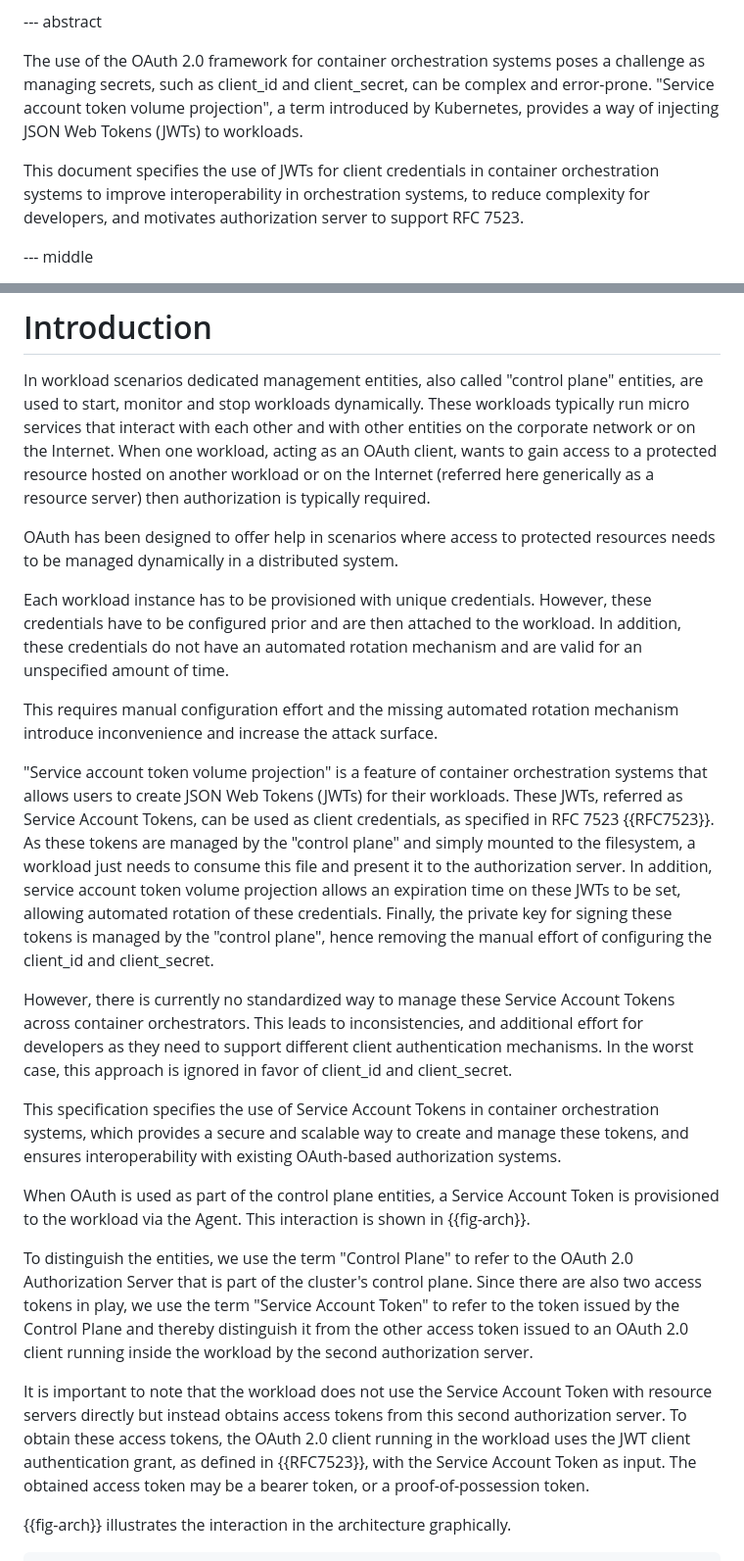
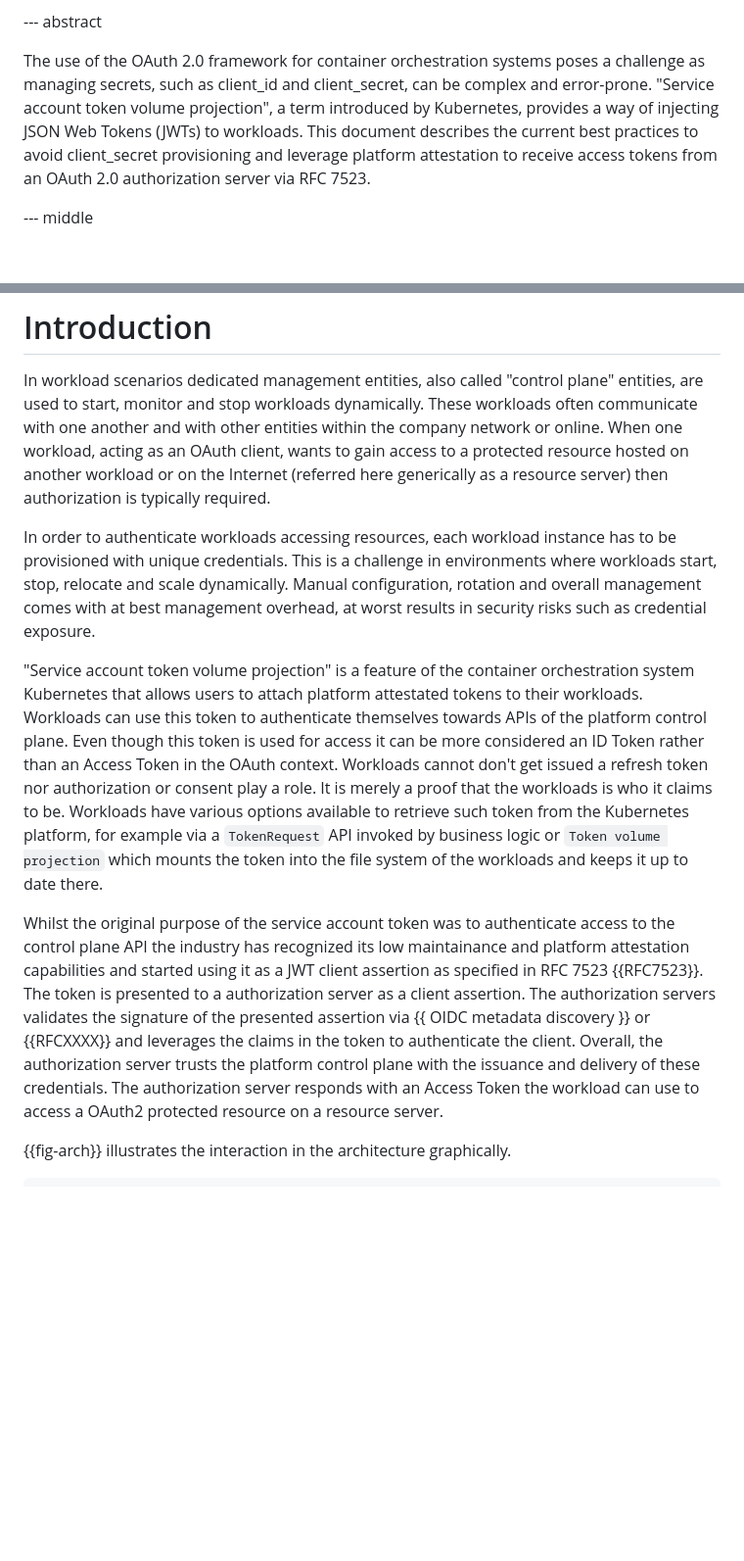
Before and after one commit to ietf-wg-wimse/draft-ietf-wimse-workload-identity-bcp, a Markdown page: draft-ietf-wimse-workload-identity-bcp.md, 2 parts joined by grey strips. Shown at 98% size. GitHub-like rendering; blank space fills up the shorter version.

Commit message:
my take on the introduction

```diff
--- a/draft-ietf-wimse-workload-identity-bcp.md
+++ b/draft-ietf-wimse-workload-identity-bcp.md
@@ -64,9 +64,7 @@ informative:
 --- abstract
 
 The use of the OAuth 2.0 framework for container orchestration systems poses a challenge as managing secrets, such as client_id and client_secret, can be complex and error-prone.
-"Service account token volume projection", a term introduced by Kubernetes, provides a way of injecting JSON Web Tokens (JWTs) to workloads.
-
-This document specifies the use of JWTs for client credentials in container orchestration systems to improve interoperability in orchestration systems, to reduce complexity for  developers, and motivates authorization server to support RFC 7523.
+"Service account token volume projection", a term introduced by Kubernetes, provides a way of injecting JSON Web Tokens (JWTs) to workloads. This document describes the current best practices to avoid client_secret provisioning and leverage platform attestation to receive access tokens from an OAuth 2.0 authorization server via RFC 7523.
 
 --- middle
 
@@ -75,33 +74,14 @@ This document specifies the use of JWTs for client credentials in container orch
 In workload scenarios dedicated management entities, also called  "control plane" entities, are used to start, monitor and stop workloads dynamically.
-These workloads typically run micro services that interact with each other and with other entities on the corporate network or on the Internet.
-When one workload, acting as an OAuth client, wants to gain access to a protected resource hosted on another workload or on the Internet (referred here generically as a resource server) then authorization is typically required.
+These workloads often communicate with one another and with other entities within the company network or online. When one workload, acting as an OAuth client, wants to gain access to a protected resource hosted on another workload or on the Internet (referred here generically as a resource server) then authorization is typically required.
 
-OAuth has been designed to offer help in scenarios where access to protected resources needs to be managed dynamically in a distributed system.
+<!-- The challenge -->
+In order to authenticate workloads accessing resources, each workload instance has to be provisioned with unique credentials. This is a challenge in environments where workloads start, stop, relocate and scale dynamically. Manual configuration, rotation and overall management comes with at best management overhead, at worst results in security risks such as credential exposure.
 
-Each workload instance has to be provisioned with unique credentials.
-However, these credentials have to be configured prior and are then attached to the workload.
-In addition, these credentials do not have an automated rotation mechanism and are valid for an unspecified amount of time.
+<!-- What are service account tokens and what are their attributes -->
+"Service account token volume projection" is a feature of the container orchestration system Kubernetes that allows users to attach platform attestated tokens to their workloads. Workloads can use this token to authenticate themselves towards APIs of the platform control plane. Even though this token is used for access it can be more considered an ID Token rather than an Access Token in the OAuth context. Workloads cannot don't get issued a refresh token nor authorization or consent play a role. It is merely a proof that the workloads is who it claims to be. Workloads have various options available to retrieve such token from the Kubernetes platform, for example via a `TokenRequest` API invoked by business logic or `Token volume projection` which mounts the token into the file system of the workloads and keeps it up to date there.
 
-This requires manual configuration effort and the missing automated rotation mechanism introduce inconvenience and increase the attack surface.
-
-"Service account token volume projection" is a feature of container orchestration systems that allows users to create JSON Web Tokens (JWTs) for their workloads.
-These JWTs, referred as Service Account Tokens, can be used as client credentials, as specified in RFC 7523 {{RFC7523}}.
-As these tokens are managed by the "control plane" and simply mounted to the filesystem, a workload just needs to consume this file and present it to the authorization server.
-In addition, service account token volume projection allows an expiration time on these JWTs to be set, allowing automated rotation of these credentials.
-Finally, the private key for signing these tokens is managed by the "control plane", hence removing the manual effort of configuring the client_id and client_secret.
-
-However, there is currently no standardized way to manage these Service Account Tokens across container orchestrators.
-This leads to inconsistencies, and additional effort for developers as they need to support different client authentication mechanisms. In the worst case, this approach is ignored in favor of client_id and client_secret.
-
-This specification specifies the use of Service Account Tokens in container orchestration systems, which provides a secure and scalable way to create and manage these tokens, and ensures interoperability with existing OAuth-based authorization systems.
-
-When OAuth is used as part of the control plane entities, a Service Account Token is provisioned to the workload via the Agent. This interaction is shown in {{fig-arch}}.
-
-To distinguish the entities, we use the term "Control Plane" to refer to the OAuth 2.0 Authorization Server that is part
-of the cluster's control plane. Since there are also two access tokens in play, we use the term "Service Account Token" to refer to the token issued by the Control Plane and thereby distinguish it from the other access token issued to an OAuth 2.0 client running inside the workload by the second authorization server.
-
-It is important to note that the workload does not use the Service Account Token with resource servers directly but instead obtains access tokens from this second authorization server.
-To obtain these access tokens, the OAuth 2.0 client running in the workload uses the JWT client authentication grant, as defined in {{RFC7523}}, with the Service Account Token as input. The obtained access token may be a bearer token, or a proof-of-possession token.
+<!-- How Service Account Tokens can be/are used in combination with RFC 7523 to access OAuth2 protected resources -->
+Whilst the original purpose of the service account token was to authenticate access to the control plane API the industry has recognized its low maintainance and platform attestation capabilities and started using it as a JWT client assertion as specified in RFC 7523 {{RFC7523}}. The token is presented to a authorization server as a client assertion. The authorization servers validates the signature of the presented assertion via {{ OIDC metadata discovery }} or {{RFCXXXX}} and leverages the claims in the token to authenticate the client. Overall, the authorization server trusts the platform control plane with the issuance and delivery of these credentials. The authorization server responds with an Access Token the workload can use to access a OAuth2 protected resource on a resource server.
 
 {{fig-arch}} illustrates the interaction in the architecture graphically.
 
```
Also changed, not shown: other parts of draft-ietf-wimse-workload-identity-bcp.md (+5 -0 lines).
